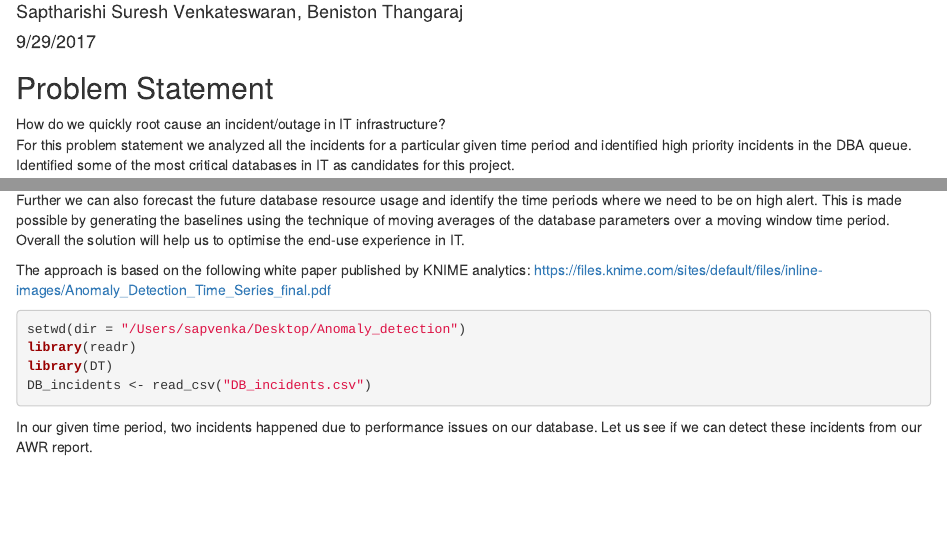
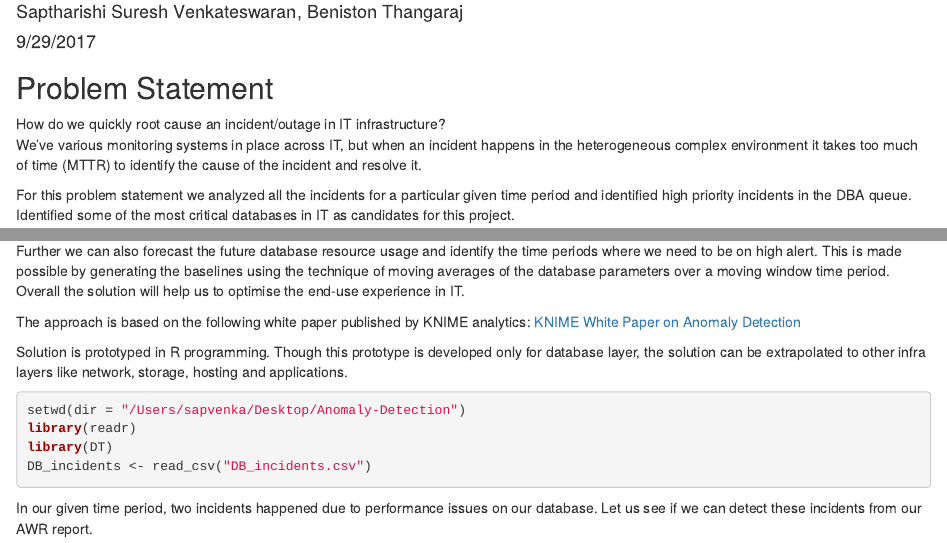
Before and after one commit to saptha/Anomaly-Detection, an R Markdown document (DB_Anomaly_detection.Rmd): the page in a window 1100 px wide, from 70 px down, and a second part further down, joined at a grey line. Rendered offline with R 4.5, knitr and Pandoc, with nearby package versions; the code chunks are not run, so their results and figures are left out.

Commit message:
Some corrections in the Readme

````diff
--- a/DB_Anomaly_detection.Rmd
+++ b/DB_Anomaly_detection.Rmd
@@ -12,6 +12,8 @@ knitr::opts_chunk$set(echo = TRUE)
 ```
 ## Problem Statement
 How do we quickly root cause an incident/outage in IT infrastructure?
+We’ve various monitoring systems in place across IT, but when an incident happens in the heterogeneous complex environment it takes too much of time (MTTR) to identify the cause of the incident and resolve it.
+
 For this problem statement we analyzed all the incidents for a particular given time period and identified high priority incidents in the DBA queue. Identified some of the most critical databases in IT as candidates for this project.
 
 P.S: While the below prototype was developed at Cisco IT, some of the critical information like hostnames and database names are hidden/modified for security reasons.
@@ -21,11 +23,12 @@ We started with an analytical approach based on descriptive statistics and machi
 
 Further we can also forecast the future database resource usage and identify the time periods where we need to be on high alert. This is made possible by generating the baselines using the technique of moving averages of the database parameters over a moving window time period. Overall the solution will help us to optimise the end-use experience in IT.
 
-The approach is based on the following white paper published by KNIME analytics: https://files.knime.com/sites/default/files/inline-images/Anomaly_Detection_Time_Series_final.pdf
+The approach is based on the following white paper published by KNIME analytics: [KNIME White Paper on Anomaly Detection](https://files.knime.com/sites/default/files/inline-images/Anomaly_Detection_Time_Series_final.pdf)
 
+Solution is prototyped in R programming. Though this prototype is developed only for database layer, the solution can be extrapolated to other infra layers like network, storage, hosting and applications.
 
 ```{r cg1_incidents, message=FALSE, warning=FALSE, results='hide'}
-setwd(dir = "/Users/sapvenka/Desktop/Anomaly_detection")
+setwd(dir = "/Users/sapvenka/Desktop/Anomaly-Detection")
 library(readr)
 library(DT)
 DB_incidents <- read_csv("DB_incidents.csv")
````
